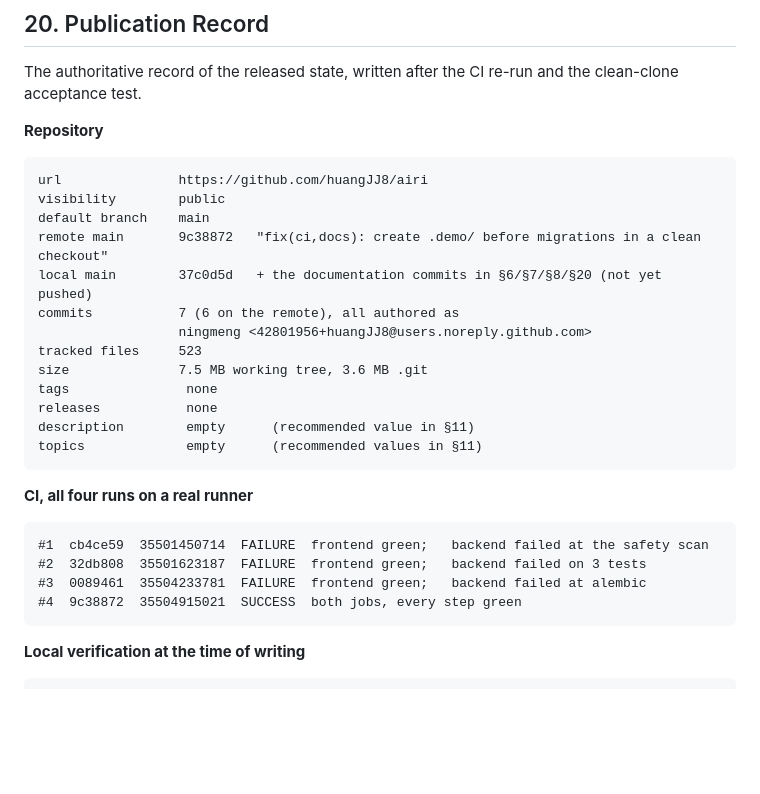
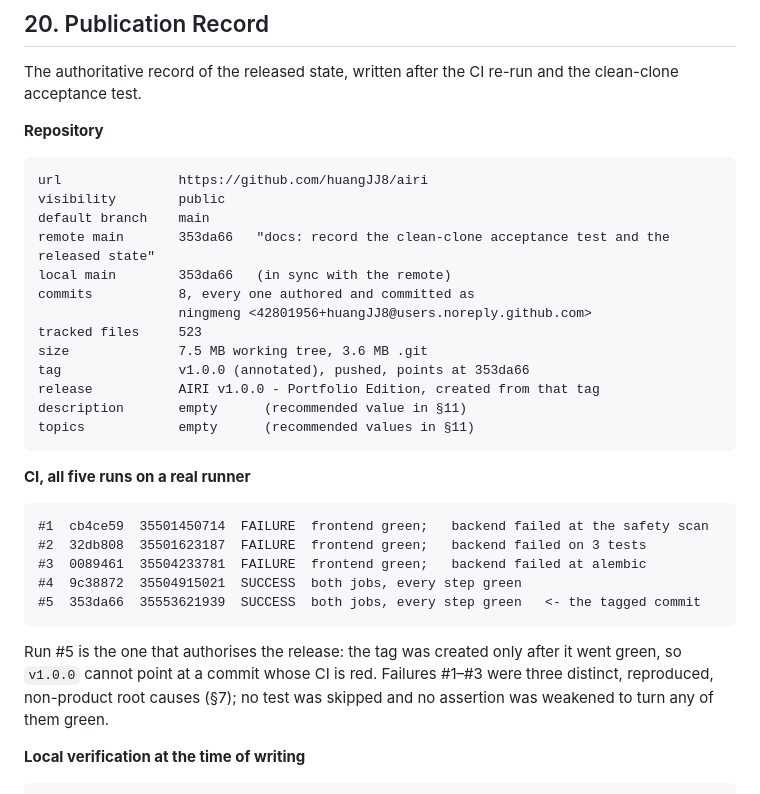
Before and after one commit to huangJJ8/airi, a Markdown page: docs/history/v1.0-publication-report.md, the part around one of its changes. Rendered like a GitHub page; blank space fills up the shorter version.

````diff
--- a/docs/history/v1.0-publication-report.md
+++ b/docs/history/v1.0-publication-report.md
@@ -700,26 +704,32 @@ clean-clone acceptance test.
 url               https://github.com/huangJJ8/airi
 visibility        public
 default branch    main
-remote main       9c38872   "fix(ci,docs): create .demo/ before migrations in a clean checkout"
-local main        37c0d5d   + the documentation commits in §6/§7/§8/§20 (not yet pushed)
-commits           7 (6 on the remote), all authored as
+remote main       353da66   "docs: record the clean-clone acceptance test and the released state"
+local main        353da66   (in sync with the remote)
+commits           8, every one authored and committed as
                   ningmeng <42801956+huangJJ8@users.noreply.github.com>
 tracked files     523
 size              7.5 MB working tree, 3.6 MB .git
-tags               none
-releases           none
-description        empty      (recommended value in §11)
-topics             empty      (recommended values in §11)
+tag               v1.0.0 (annotated), pushed, points at 353da66
+release           AIRI v1.0.0 - Portfolio Edition, created from that tag
+description       empty      (recommended value in §11)
+topics            empty      (recommended values in §11)
 ```
 
-**CI, all four runs on a real runner**
+**CI, all five runs on a real runner**
 
 ```text
 #1  cb4ce59  35501450714  FAILURE  frontend green;   backend failed at the safety scan
 #2  32db808  35501623187  FAILURE  frontend green;   backend failed on 3 tests
 #3  0089461  35504233781  FAILURE  frontend green;   backend failed at alembic
 #4  9c38872  35504915021  SUCCESS  both jobs, every step green
+#5  353da66  35553621939  SUCCESS  both jobs, every step green   <- the tagged commit
 ```
+
+Run #5 is the one that authorises the release: the tag was created only after it
+went green, so `v1.0.0` cannot point at a commit whose CI is red. Failures #1–#3
+were three distinct, reproduced, non-product root causes (§7); no test was skipped
+and no assertion was weakened to turn any of them green.
 
 **Local verification at the time of writing**
 
````
Also changed, not shown: other parts of docs/history/v1.0-publication-report.md (+86 -57 lines), docs/release-notes-v1.0.0.md (+5 -0 lines).
